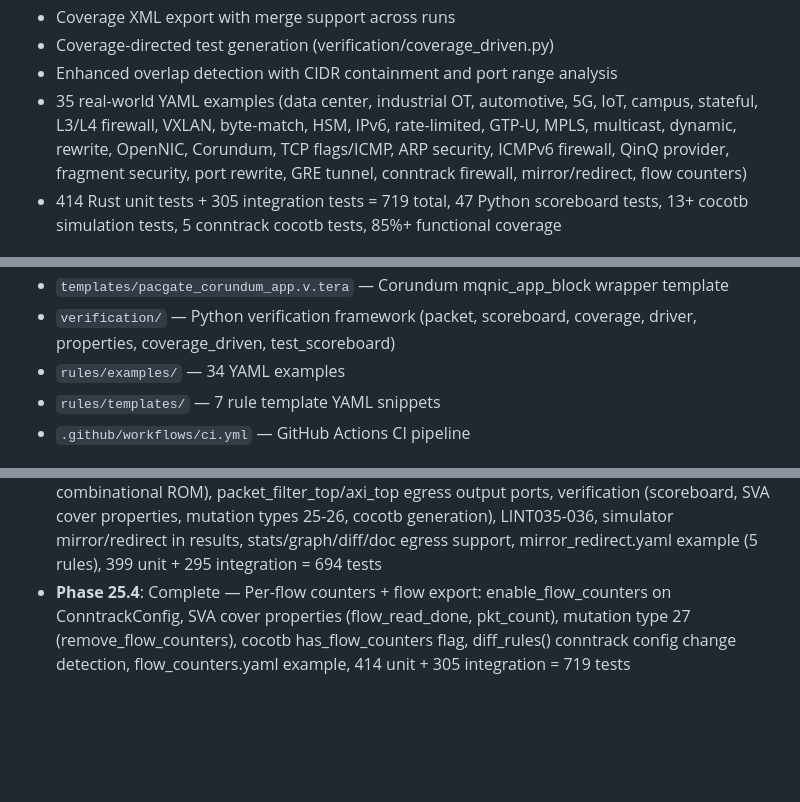
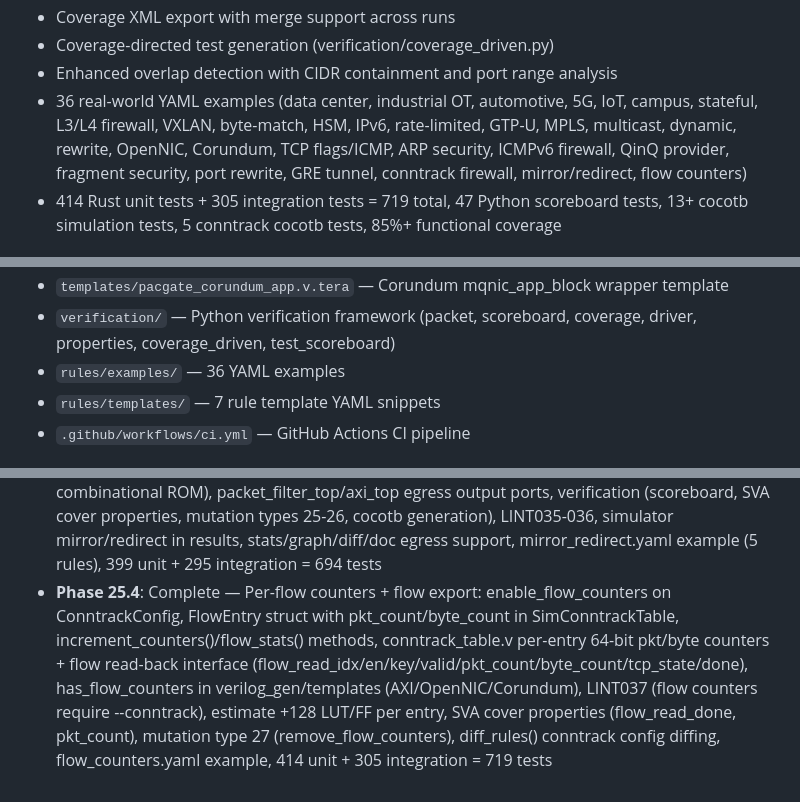
Before and after one commit to joemooney/pacgate, a Markdown page: CLAUDE.md, 3 parts joined by grey strips. Rendered like a GitHub page; blank space fills up the shorter version.

Commit message:
Phase 25.4: Update CLAUDE.md with comprehensive Phase 25.4 description
Co-Authored-By: Claude Opus 4.6 <noreply@anthropic.com>

```diff
--- a/CLAUDE.md
+++ b/CLAUDE.md
@@ -76,7 +76,7 @@
 - Coverage XML export with merge support across runs
 - Coverage-directed test generation (verification/coverage_driven.py)
 - Enhanced overlap detection with CIDR containment and port range analysis
-- 35 real-world YAML examples (data center, industrial OT, automotive, 5G, IoT, campus, stateful, L3/L4 firewall, VXLAN, byte-match, HSM, IPv6, rate-limited, GTP-U, MPLS, multicast, dynamic, rewrite, OpenNIC, Corundum, TCP flags/ICMP, ARP security, ICMPv6 firewall, QinQ provider, fragment security, port rewrite, GRE tunnel, conntrack firewall, mirror/redirect, flow counters)
+- 36 real-world YAML examples (data center, industrial OT, automotive, 5G, IoT, campus, stateful, L3/L4 firewall, VXLAN, byte-match, HSM, IPv6, rate-limited, GTP-U, MPLS, multicast, dynamic, rewrite, OpenNIC, Corundum, TCP flags/ICMP, ARP security, ICMPv6 firewall, QinQ provider, fragment security, port rewrite, GRE tunnel, conntrack firewall, mirror/redirect, flow counters)
 - 414 Rust unit tests + 305 integration tests = 719 total, 47 Python scoreboard tests, 13+ cocotb simulation tests, 5 conntrack cocotb tests, 85%+ functional coverage
 
 ## Architecture
@@ -242,7 +242,7 @@ pytest verification/test_scoreboard.py # 47 Python scoreboard unit tests
 - `templates/pacgate_opennic_250.v.tera` — OpenNIC Shell 250MHz user box wrapper template
 - `templates/pacgate_corundum_app.v.tera` — Corundum mqnic_app_block wrapper template
 - `verification/` — Python verification framework (packet, scoreboard, coverage, driver, properties, coverage_driven, test_scoreboard)
-- `rules/examples/` — 34 YAML examples
+- `rules/examples/` — 36 YAML examples
 - `rules/templates/` — 7 rule template YAML snippets
 - `.github/workflows/ci.yml` — GitHub Actions CI pipeline
 
@@ -316,4 +316,4 @@ pytest verification/test_scoreboard.py # 47 Python scoreboard unit tests
 - **Phase 25.1**: Complete — GRE tunnel support: gre_protocol (16-bit) + gre_key (32-bit) matching for IP protocol 47, frame parser S_GRE_HDR state, full verification (scoreboard, SVA assertions, mutation type 23, cocotb generation), gre_tunnel.yaml example, 366 unit + 274 integration = 640 tests
 - **Phase 25.2**: Complete — Connection tracking state matching: conntrack_state ("new"/"established") match field, TCP state machine in conntrack_table.v (NEW→ESTABLISHED→FIN_WAIT→CLOSED with SYN/ACK/FIN/RST tracking), enhanced SimConntrackTable with per-flow TcpState, LINT034 (conntrack_state requires --conntrack), mutation type 24, conntrack_firewall.yaml example, 383 unit + 283 integration = 666 tests
 - **Phase 25.3**: Complete — Mirror/redirect port egress actions: mirror_port (copy packet to egress port) and redirect_port (override egress port) on StatelessRule, egress_lut.v (generated combinational ROM), packet_filter_top/axi_top egress output ports, verification (scoreboard, SVA cover properties, mutation types 25-26, cocotb generation), LINT035-036, simulator mirror/redirect in results, stats/graph/diff/doc egress support, mirror_redirect.yaml example (5 rules), 399 unit + 295 integration = 694 tests
-- **Phase 25.4**: Complete — Per-flow counters + flow export: enable_flow_counters on ConntrackConfig, SVA cover properties (flow_read_done, pkt_count), mutation type 27 (remove_flow_counters), cocotb has_flow_counters flag, diff_rules() conntrack config change detection, flow_counters.yaml example, 414 unit + 305 integration = 719 tests
+- **Phase 25.4**: Complete — Per-flow counters + flow export: enable_flow_counters on ConntrackConfig, FlowEntry struct with pkt_count/byte_count in SimConntrackTable, increment_counters()/flow_stats() methods, conntrack_table.v per-entry 64-bit pkt/byte counters + flow read-back interface (flow_read_idx/en/key/valid/pkt_count/byte_count/tcp_state/done), has_flow_counters in verilog_gen/templates (AXI/OpenNIC/Corundum), LINT037 (flow counters require --conntrack), estimate +128 LUT/FF per entry, SVA cover properties (flow_read_done, pkt_count), mutation type 27 (remove_flow_counters), diff_rules() conntrack config diffing, flow_counters.yaml example, 414 unit + 305 integration = 719 tests
```
